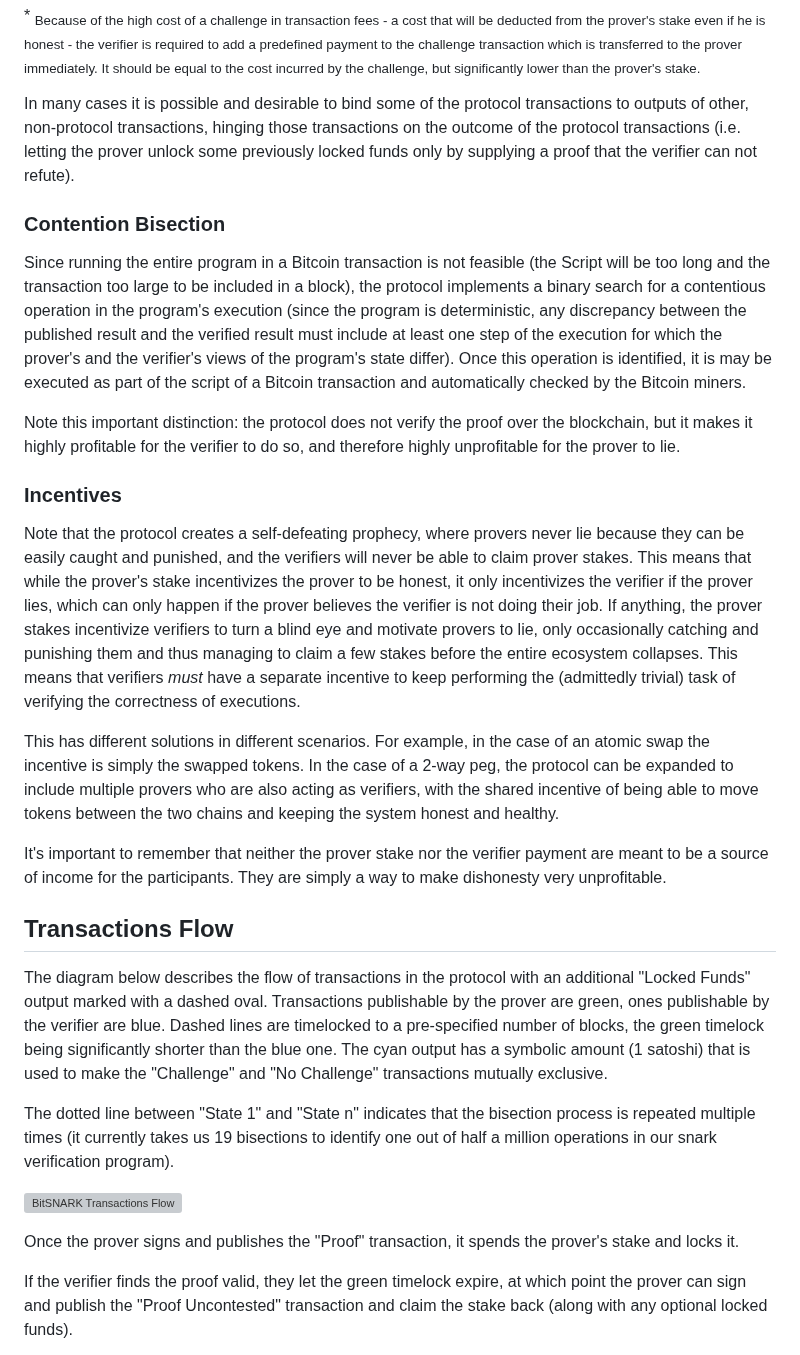
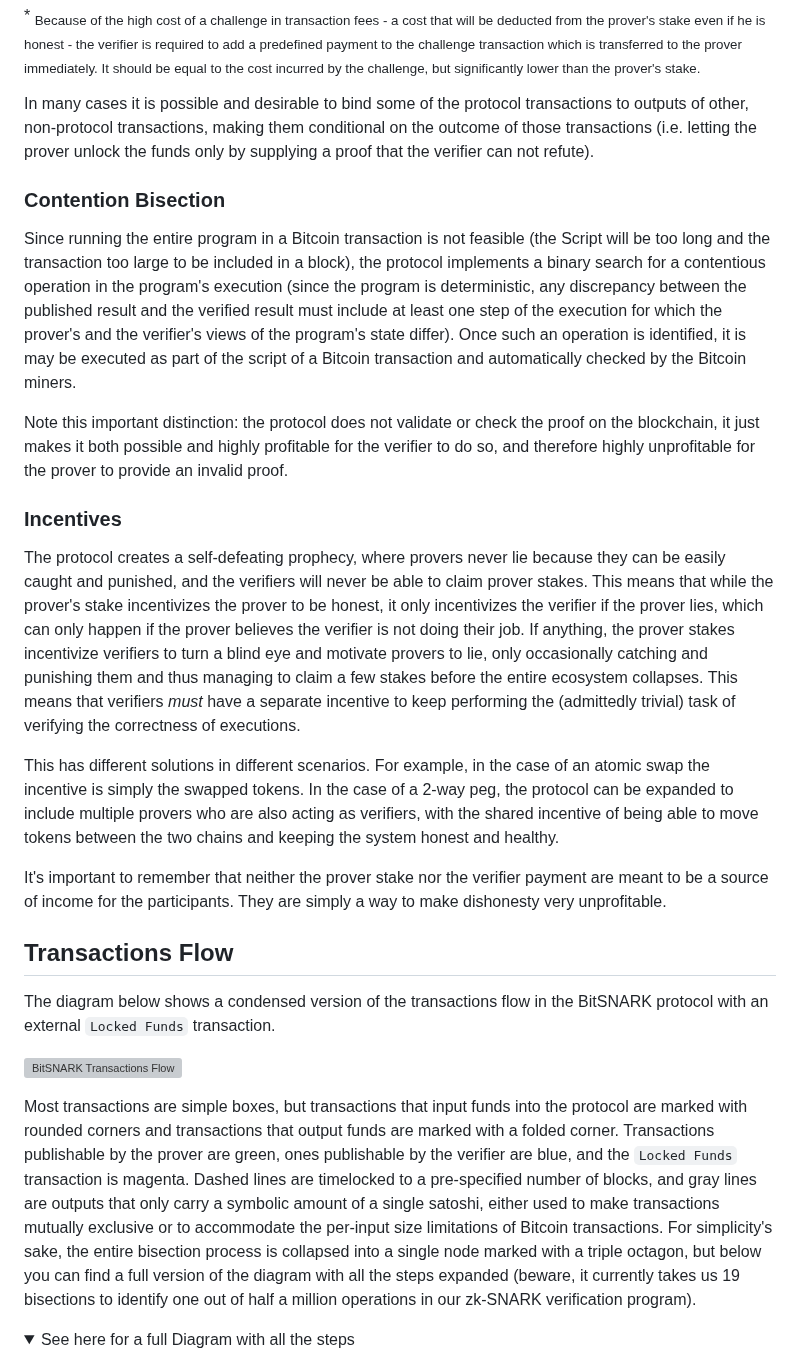
Before and after one commit to bitsnark/bitsnark-lib, a Markdown page: README.md, the part around one of its changes. Drawn GitHub-style; folded sections open; grey boxes are pictures that could not be loaded.

```diff
--- a/README.md
+++ b/README.md
@@ -22,17 +22,17 @@ We start with a prover, a verifier, and a deterministic program that verifies a
 
 \* <sub>Because of the high cost of a challenge in transaction fees - a cost that will be deducted from the prover's stake even if he is honest - the verifier is required to add a predefined payment to the challenge transaction which is transferred to the prover immediately. It should be equal to the cost incurred by the challenge, but significantly lower than the prover's stake.</sub>
 
-In many cases it is possible and desirable to bind some of the protocol transactions to outputs of other, non-protocol transactions, hinging those transactions on the outcome of the protocol transactions (i.e. letting the prover unlock some previously locked funds only by supplying a proof that the verifier can not refute).
+In many cases it is possible and desirable to bind some of the protocol transactions to outputs of other, non-protocol transactions, making them conditional on the outcome of those transactions (i.e. letting the prover unlock the funds only by supplying a proof that the verifier can not refute).
 
 ### Contention Bisection
 
-Since running the entire program in a Bitcoin transaction is not feasible (the Script will be too long and the transaction too large to be included in a block), the protocol implements a binary search for a contentious operation in the program's execution (since the program is deterministic, any discrepancy between the published result and the verified result must include at least one step of the execution for which the prover's and the verifier's views of the program's state differ). Once this operation is identified, it is may be executed as part of the script of a Bitcoin transaction and automatically checked by the Bitcoin miners.
+Since running the entire program in a Bitcoin transaction is not feasible (the Script will be too long and the transaction too large to be included in a block), the protocol implements a binary search for a contentious operation in the program's execution (since the program is deterministic, any discrepancy between the published result and the verified result must include at least one step of the execution for which the prover's and the verifier's views of the program's state differ). Once such an operation is identified, it is may be executed as part of the script of a Bitcoin transaction and automatically checked by the Bitcoin miners.
 
-Note this important distinction: the protocol does not verify the proof over the blockchain, but it makes it highly profitable for the verifier to do so, and therefore highly unprofitable for the prover to lie.
+Note this important distinction: the protocol does not validate or check the proof on the blockchain, it just makes it both possible and highly profitable for the verifier to do so, and therefore highly unprofitable for the prover to provide an invalid proof.
 
 ### Incentives
 
-Note that the protocol creates a self-defeating prophecy, where provers never lie because they can be easily caught and punished, and the verifiers will never be able to claim prover stakes. This means that while the prover's stake incentivizes the prover to be honest, it only incentivizes the verifier if the prover lies, which can only happen if the prover believes the verifier is not doing their job. If anything, the prover stakes incentivize verifiers to turn a blind eye and motivate provers to lie, only occasionally catching and punishing them and thus managing to claim a few stakes before the entire ecosystem collapses. This means that verifiers *must* have a separate incentive to keep performing the (admittedly trivial) task of verifying the correctness of executions.
+The protocol creates a self-defeating prophecy, where provers never lie because they can be easily caught and punished, and the verifiers will never be able to claim prover stakes. This means that while the prover's stake incentivizes the prover to be honest, it only incentivizes the verifier if the prover lies, which can only happen if the prover believes the verifier is not doing their job. If anything, the prover stakes incentivize verifiers to turn a blind eye and motivate provers to lie, only occasionally catching and punishing them and thus managing to claim a few stakes before the entire ecosystem collapses. This means that verifiers *must* have a separate incentive to keep performing the (admittedly trivial) task of verifying the correctness of executions.
 
 This has different solutions in different scenarios. For example, in the case of an atomic swap the incentive is simply the swapped tokens. In the case of a 2-way peg, the protocol can be expanded to include multiple provers who are also acting as verifiers, with the shared incentive of being able to move tokens between the two chains and keeping the system honest and healthy.
 
@@ -40,13 +40,12 @@ It's important to remember that neither the prover stake nor the verifier paymen
 
 ## Transactions Flow
 
-The diagram below describes the flow of transactions in the protocol with an additional "Locked Funds" output marked with a dashed oval. Transactions publishable by the prover are green, ones publishable by the verifier are blue. Dashed lines are timelocked to a pre-specified number of blocks, the green timelock being significantly shorter than the blue one. The cyan output has a symbolic amount (1 satoshi) that is used to make the "Challenge" and "No Challenge" transactions mutually exclusive.
-
-The dotted line between "State 1" and "State n" indicates that the bisection process is repeated multiple times (it currently takes us 19 bisections to identify one out of half a million operations in our snark verification program).
+The diagram below shows a condensed version of the transactions flow in the BitSNARK protocol with an external `Locked Funds` transaction.
 
 ![BitSNARK Transactions Flow](/analysis/transactions.collapsed.svg)
 
-Once the prover signs and publishes the "Proof" transaction, it spends the prover's stake and locks it.
+Most transactions are simple boxes, but transactions that input funds into the protocol are marked with rounded corners and transactions that output funds are marked with a folded corner. Transactions publishable by the prover are green, ones publishable by the verifier are blue, and the `Locked Funds` transaction is magenta. Dashed lines are timelocked to a pre-specified number of blocks, and gray lines are outputs that only carry a symbolic amount of a single satoshi, either used to make transactions mutually exclusive or to accommodate the per-input size limitations of Bitcoin transactions. For simplicity's sake, the entire bisection process is collapsed into a single node marked with a triple octagon, but below you can find a full version of the diagram with all the steps expanded (beware, it currently takes us 19 bisections to identify one out of half a million operations in our zk-SNARK verification program).
 
-If the verifier finds the proof valid, they let the green timelock expire, at which point the prover can sign and publish the "Proof Uncontested" transaction and claim the stake back (along with any optional locked funds).
+<details>
+<summary>See here for a full Diagram with all the steps</summary>
 
```
Also changed, not shown: other parts of README.md (+37 -12 lines).
